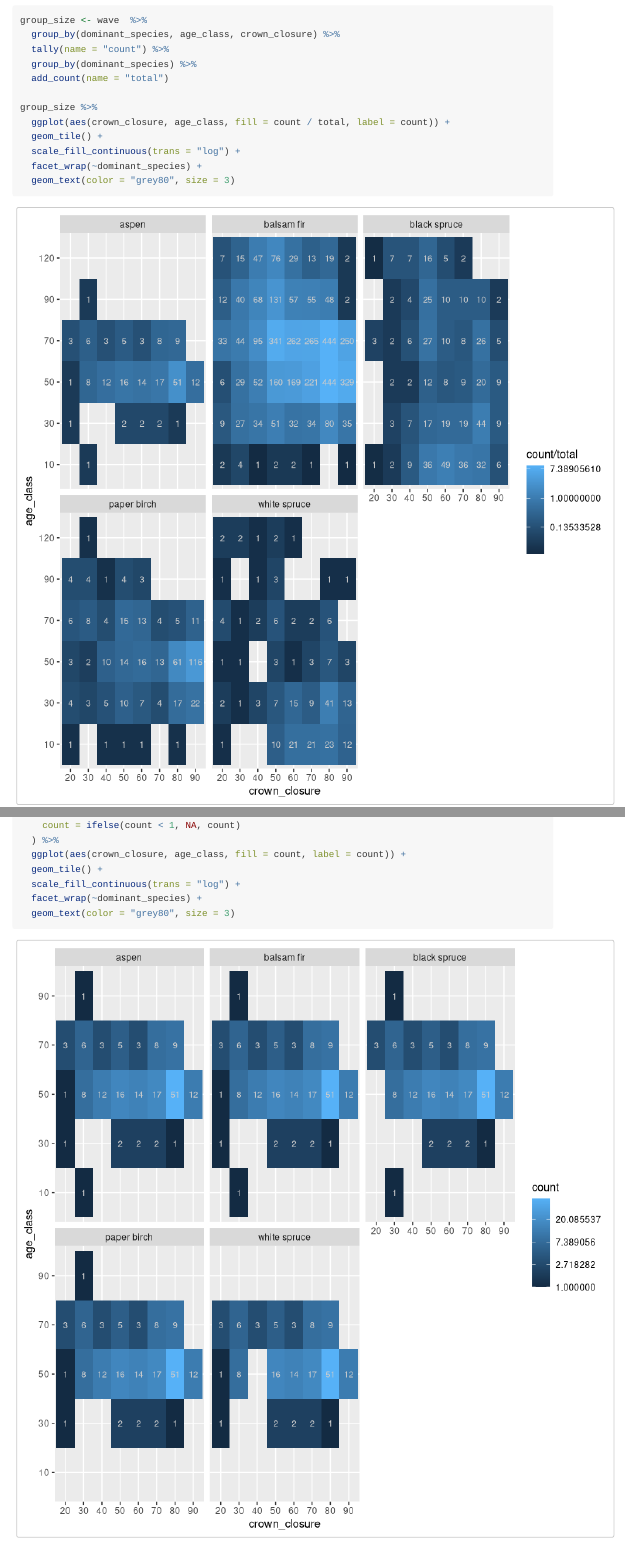
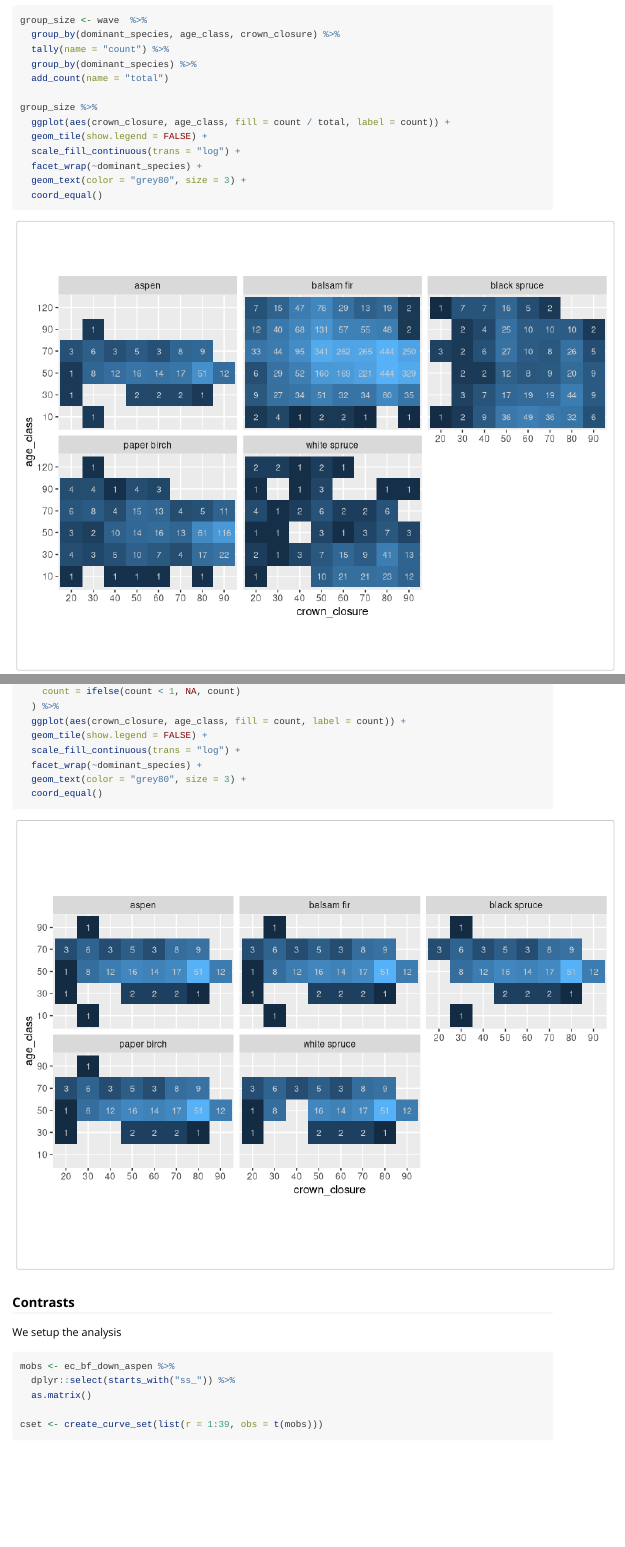
Before and after one commit to etiennebr/vertical-lidar-paper, an R Markdown document (vignettes/unbalanced_data.Rmd): the page in a window 1100 px wide, from 900 px down, and a second part further down, joined at a grey line. Rendered offline with R 4.5, knitr and Pandoc, with nearby package versions; some code elsewhere in the file could not run offline; common packages that the code uses without loading them are loaded.

Commit message:
resize figures

````diff
--- a/vignettes/unbalanced_data.Rmd
+++ b/vignettes/unbalanced_data.Rmd
@@ -62,10 +62,11 @@ group_size <- wave  %>%
 
 group_size %>%
   ggplot(aes(crown_closure, age_class, fill = count / total, label = count)) +
-  geom_tile() +
+  geom_tile(show.legend = FALSE) +
   scale_fill_continuous(trans = "log") +
   facet_wrap(~dominant_species) +
-  geom_text(color = "grey80", size = 3)
+  geom_text(color = "grey80", size = 3) +
+  coord_equal()
 ```
 
 Aspen is the smallest category, with very little observations in each category.
@@ -106,10 +107,11 @@ ec_bf_down_aspen  %>%
     count = ifelse(count < 1, NA, count)
   ) %>%
   ggplot(aes(crown_closure, age_class, fill = count, label = count)) +
-  geom_tile() +
+  geom_tile(show.legend = FALSE) +
   scale_fill_continuous(trans = "log") +
   facet_wrap(~dominant_species) +
-  geom_text(color = "grey80", size = 3)
+  geom_text(color = "grey80", size = 3) +
+  coord_equal()
 ```
 
 
````
Also changed, not shown: vignettes/unbalanced_data.Rmd (2 more changed lines).
